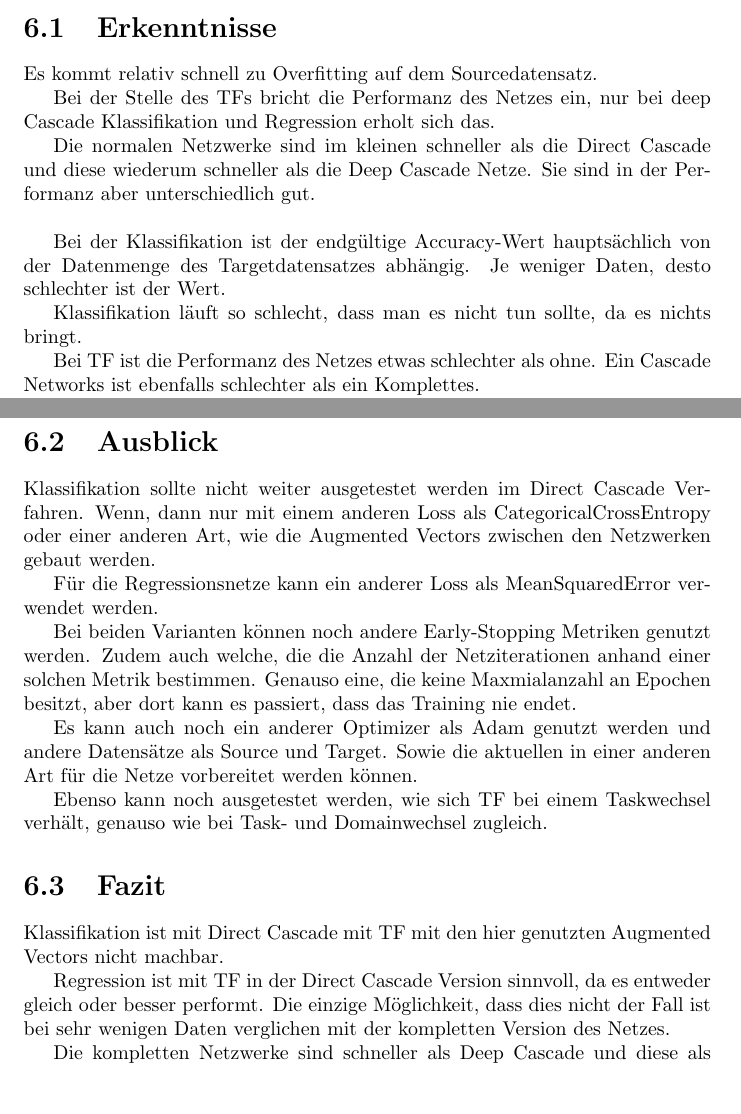
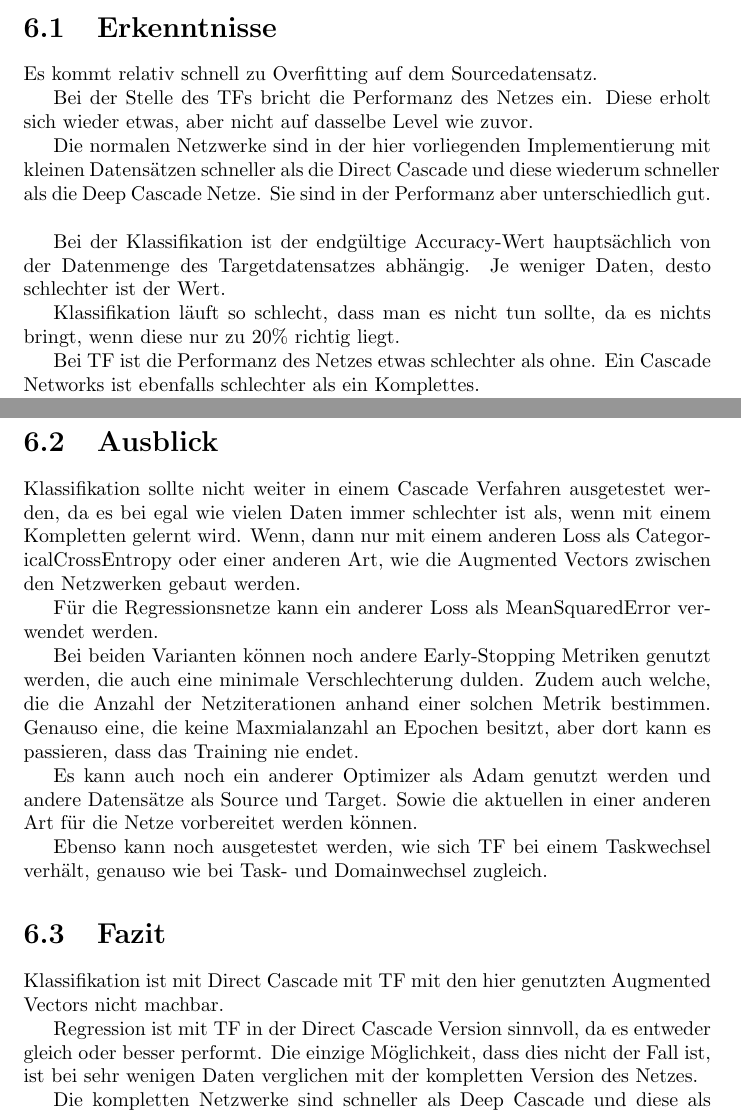
Before and after one commit to Lirras/BA_EvalTF_DDCN, a LaTeX document (Textdokumente/BA_Arbeit/BA_Tarras.tex, which reads Textdokumente/BA_Arbeit/6.Diskussion/ausblick.tex, Textdokumente/BA_Arbeit/6.Diskussion/erkenntnisse.tex, Textdokumente/BA_Arbeit/6.Diskussion/fazit.tex): two parts of pages 31 and 32 of 33, joined at a grey line, cut so that both start at the same text, the shorter picture padded with empty space. Compiled offline with pdfLaTeX.

Commit message:
Chapter 6 revised

```diff
--- a/Textdokumente/BA_Arbeit/6.Diskussion/ausblick.tex
+++ b/Textdokumente/BA_Arbeit/6.Diskussion/ausblick.tex
@@ -1,11 +1,13 @@
 
-Klassifikation sollte nicht weiter ausgetestet werden im Direct Cascade Verfahren. Wenn, dann nur mit einem anderen Loss als
+Klassifikation sollte nicht weiter in einem Cascade Verfahren ausgetestet werden, da es bei egal wie vielen Daten
+immer schlechter ist als, wenn mit einem Kompletten gelernt wird. Wenn, dann nur mit einem anderen Loss als
 CategoricalCrossEntropy oder einer anderen Art, wie die Augmented Vectors zwischen den Netzwerken gebaut werden.
 
 Für die Regressionsnetze kann ein anderer Loss als MeanSquaredError verwendet werden.
 
-Bei beiden Varianten können noch andere Early-Stopping Metriken genutzt werden. Zudem auch welche, die die Anzahl der Netziterationen anhand
-einer solchen Metrik bestimmen. Genauso eine, die keine Maxmialanzahl an Epochen besitzt, aber dort kann es passiert, dass das Training nie endet.
+Bei beiden Varianten können noch andere Early-Stopping Metriken genutzt werden, die auch eine minimale Verschlechterung dulden. Zudem auch
+welche, die die Anzahl der Netziterationen anhand
+einer solchen Metrik bestimmen. Genauso eine, die keine Maxmialanzahl an Epochen besitzt, aber dort kann es passieren, dass das Training nie endet.
 
 Es kann auch noch ein anderer Optimizer als Adam genutzt werden und andere Datensätze als Source und Target. Sowie die aktuellen in einer anderen
 Art für die Netze vorbereitet werden können.
--- a/Textdokumente/BA_Arbeit/6.Diskussion/erkenntnisse.tex
+++ b/Textdokumente/BA_Arbeit/6.Diskussion/erkenntnisse.tex
@@ -4,14 +4,15 @@
 Es kommt relativ schnell zu Overfitting auf dem Sourcedatensatz. % Veränderung, wann TF gemacht wird.
 % ConvMaxPool = Deep Cascade
 
-Bei der Stelle des TFs bricht die Performanz des Netzes ein, nur bei deep Cascade Klassifikation und Regression erholt sich das.
+Bei der Stelle des TFs bricht die Performanz des Netzes ein. Diese erholt sich wieder etwas, aber nicht auf dasselbe Level wie zuvor.
 % Jeder Plot mit TF
 % Deep Cascade, aber auch OneLayer; Direct Cascade Classification nicht, da keine Stabilisierung
 
 % Bei Deep Cascade benötigt es weniger Epochen nach TF bis sich die Performanz der Netze stabilisiert.
 % Irgendein Deep Cascade Plot -> Das war falsch!
 
-Die normalen Netzwerke sind im kleinen schneller als die Direct Cascade und diese wiederum schneller als die Deep Cascade Netze.
+Die normalen Netzwerke sind in der hier vorliegenden Implementierung mit kleinen Datensätzen schneller als die Direct Cascade und diese
+wiederum schneller als die Deep Cascade Netze.
 Sie sind in der Performanz aber unterschiedlich gut. \newline
 % Die Direct Cascade Netze sind erheblich schneller als die Deep Cascade und diese sind wiederum schneller als die normalen Netze.
 % Zeitnahme zwischen Direct und Deep
@@ -27,7 +28,8 @@ Bei der Klassifikation ist der endgültige Accuracy-Wert hauptsächlich von der
 Je weniger Daten, desto schlechter ist der Wert. % Veränderung wieviele Targetdaten genutzt werden
 % OneDConv, ConvMaxPool
 
-Klassifikation läuft so schlecht, dass man es nicht tun sollte, da es nichts bringt. % Jedes Klassifikationsnetz mit TF, vor allem bei Direct Cascade
+Klassifikation läuft so schlecht, dass man es nicht tun sollte, da es nichts bringt, wenn diese nur zu 20\% richtig liegt.
+% Jedes Klassifikationsnetz mit TF, vor allem bei Direct Cascade
 % ClassOneDense
 
 Bei TF ist die Performanz des Netzes etwas schlechter als ohne. % Vergleich zwischen TF und ohne bei Deep Cascade beides und bei Direct Cascade Klassifikation
--- a/Textdokumente/BA_Arbeit/6.Diskussion/fazit.tex
+++ b/Textdokumente/BA_Arbeit/6.Diskussion/fazit.tex
@@ -1,7 +1,7 @@
 Klassifikation ist mit Direct Cascade mit TF mit den hier genutzten Augmented Vectors nicht machbar.
 
 Regression ist mit TF in der Direct Cascade Version sinnvoll, da es entweder gleich oder besser performt. Die einzige Möglichkeit, dass dies
-nicht der Fall ist bei sehr wenigen Daten verglichen mit der kompletten Version des Netzes.
+nicht der Fall ist, ist bei sehr wenigen Daten verglichen mit der kompletten Version des Netzes.
 
 Die kompletten Netzwerke sind schneller als Deep Cascade und diese als Direct Cascade. Dadurch ist es sinnvoller ab bereits sehr wenigen
 Daten ein komplettes Netzwerk zu nutzen als eines mit Kaskadierung.
```
Also changed, not shown: Textdokumente/BA_Arbeit/BA_Tarras.pdf.
